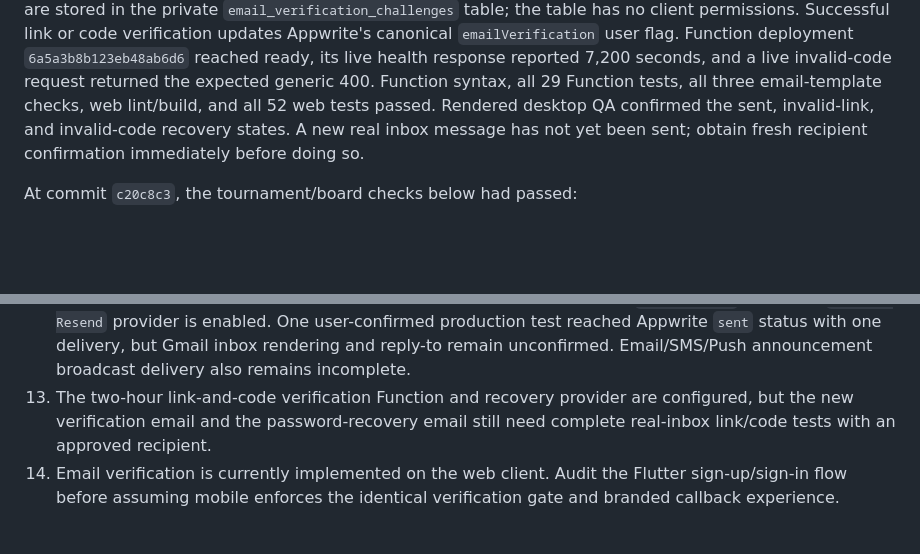
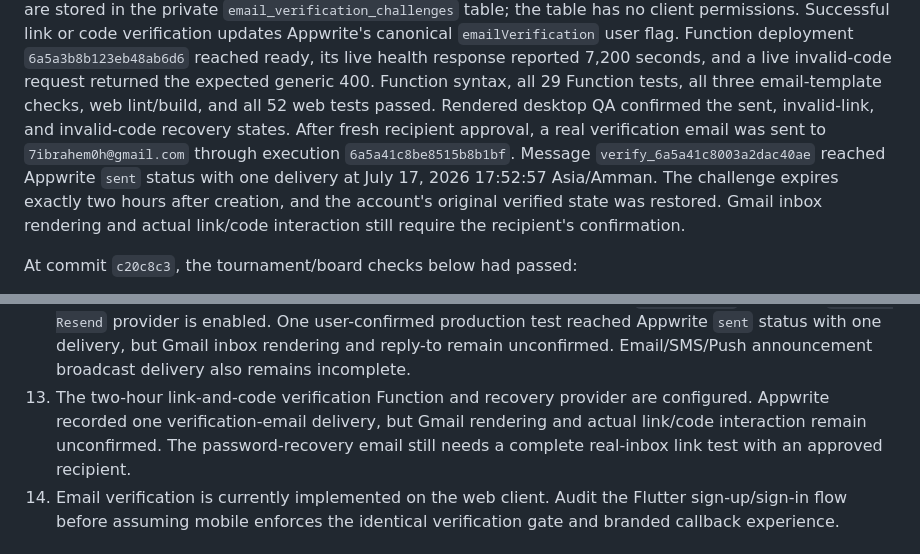
Before and after one commit to Ibra0hh/juchess-platform, a Markdown page: docs/NEXT_CHAT_HANDOFF.md, 2 parts joined by grey strips. GitHub-like rendering; blank space fills up the shorter version.

Commit message:
Record verification email delivery

```diff
--- a/docs/NEXT_CHAT_HANDOFF.md
+++ b/docs/NEXT_CHAT_HANDOFF.md
@@ -1345,8 +1345,14 @@ Successful link or code verification updates Appwrite's canonical
 seconds, and a live invalid-code request returned the expected generic 400.
 Function syntax, all 29 Function tests, all three email-template checks, web
 lint/build, and all 52 web tests passed. Rendered desktop QA confirmed the sent,
-invalid-link, and invalid-code recovery states. A new real inbox message has not
-yet been sent; obtain fresh recipient confirmation immediately before doing so.
+invalid-link, and invalid-code recovery states. After fresh recipient approval,
+a real verification email was sent to `7ibrahem0h@gmail.com` through execution
+`6a5a41c8be8515b8b1bf`. Message
+`verify_6a5a41c8003a2dac40ae` reached Appwrite `sent` status with one delivery at
+July 17, 2026 17:52:57 Asia/Amman. The challenge expires exactly two hours after
+creation, and the account's original verified state was restored. Gmail inbox
+rendering and actual link/code interaction still require the recipient's
+confirmation.
 
 At commit `c20c8c3`, the tournament/board checks below had passed:
 
@@ -1401,8 +1407,10 @@ These are real limitations, not optional wording issues:
     delivery, but Gmail inbox rendering and reply-to remain unconfirmed.
     Email/SMS/Push announcement broadcast delivery also remains incomplete.
 13. The two-hour link-and-code verification Function and recovery provider are
-    configured, but the new verification email and the password-recovery email
-    still need complete real-inbox link/code tests with an approved recipient.
+    configured. Appwrite recorded one verification-email delivery, but Gmail
+    rendering and actual link/code interaction remain unconfirmed. The
+    password-recovery email still needs a complete real-inbox link test with an
+    approved recipient.
 14. Email verification is currently implemented on the web client. Audit the
     Flutter sign-up/sign-in flow before assuming mobile enforces the identical
     verification gate and branded callback experience.
```
